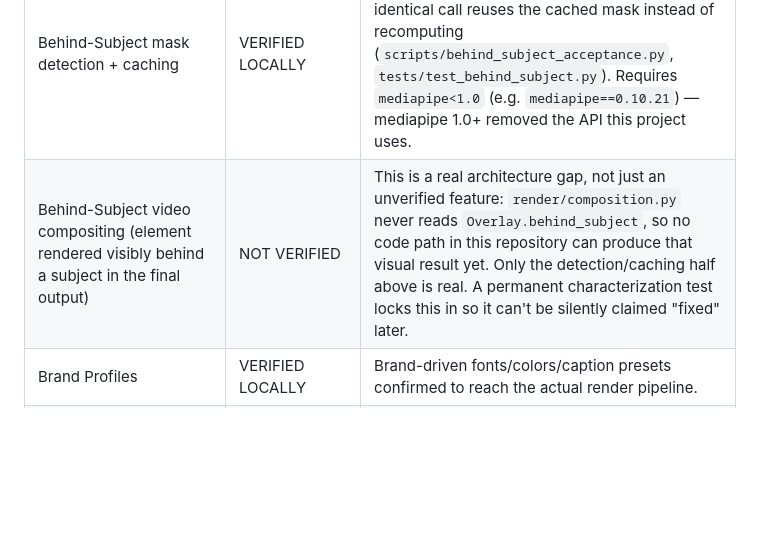
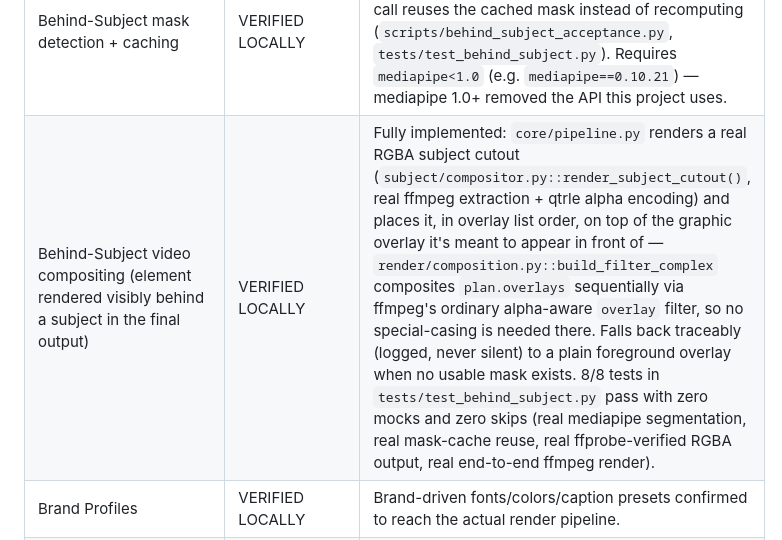
Before and after one commit to eslmamin5-creator/video-edit-agent, a Markdown page: README.md, the part around the change. Rendered like a GitHub page; blank space fills up the shorter version.

```diff
--- a/README.md
+++ b/README.md
@@ -94,7 +94,7 @@ acceptance evidence), `REQUIRES API KEY` (blocked until you set one). Run
 | HyperFrames motion engine | NOT VERIFIED | No real HyperFrames SDK exists to install: the only same-named PyPI package is an unrelated N-dimensional DataFrame library with no rendering API. The motion router correctly falls back to a working engine (Simple/PIL) when HyperFrames is requested but unavailable, and this fallback is automated-test-covered and always recorded in `MotionPlanItem.fallback_log` — never a silent substitution. |
 | Motion engine fallback (HyperFrames/Remotion -> Simple) | VERIFIED LOCALLY | Automated test proves an unavailable engine falls through to a working one, the project still completes, and every rejected engine is recorded in `fallback_log` (`tests/test_motion_router.py`). |
 | Behind-Subject mask detection + caching | VERIFIED LOCALLY | Real (non-mocked) mediapipe segmentation runs against a real video fixture, and a second identical call reuses the cached mask instead of recomputing (`scripts/behind_subject_acceptance.py`, `tests/test_behind_subject.py`). Requires `mediapipe<1.0` (e.g. `mediapipe==0.10.21`) — mediapipe 1.0+ removed the API this project uses. |
-| Behind-Subject video compositing (element rendered visibly behind a subject in the final output) | NOT VERIFIED | This is a real architecture gap, not just an unverified feature: `render/composition.py` never reads `Overlay.behind_subject`, so no code path in this repository can produce that visual result yet. Only the detection/caching half above is real. A permanent characterization test locks this in so it can't be silently claimed "fixed" later. |
+| Behind-Subject video compositing (element rendered visibly behind a subject in the final output) | VERIFIED LOCALLY | Fully implemented: `core/pipeline.py` renders a real RGBA subject cutout (`subject/compositor.py::render_subject_cutout()`, real ffmpeg extraction + qtrle alpha encoding) and places it, in overlay list order, on top of the graphic overlay it's meant to appear in front of — `render/composition.py::build_filter_complex` composites `plan.overlays` sequentially via ffmpeg's ordinary alpha-aware `overlay` filter, so no special-casing is needed there. Falls back traceably (logged, never silent) to a plain foreground overlay when no usable mask exists. 8/8 tests in `tests/test_behind_subject.py` pass with zero mocks and zero skips (real mediapipe segmentation, real mask-cache reuse, real ffprobe-verified RGBA output, real end-to-end ffmpeg render). |
 | Brand Profiles | VERIFIED LOCALLY | Brand-driven fonts/colors/caption presets confirmed to reach the actual render pipeline. |
 | Offline mode (no API keys) | VERIFIED LOCALLY | `videoedit edit --offline`, `videoedit create --offline`, and `videoedit assemble --offline` each produce a valid `final.mp4` end-to-end with zero network calls. |
 | Real video transitions (hard cut, short crossfade, dissolve) rendered by Assembler | VERIFIED LOCALLY | The Transition Director's plan is genuinely rendered via ffmpeg `xfade` (video) — a transition is only ever reported `applied=true` when the renderer actually produced that effect. Crossfade acceptance test verifies output duration reflects the overlap and that intermediate frames contain real blended content, not a hard cut (`tests/test_phase2_transitions_loudness.py`). Dissolve reuses the same `xfade` mechanics as short crossfade by design — there is no meaningfully different underlying effect to implement separately. |
```
Also changed, not shown: CHANGELOG.md (+10 -2 lines), README.ar.md (+1 -1 lines).
